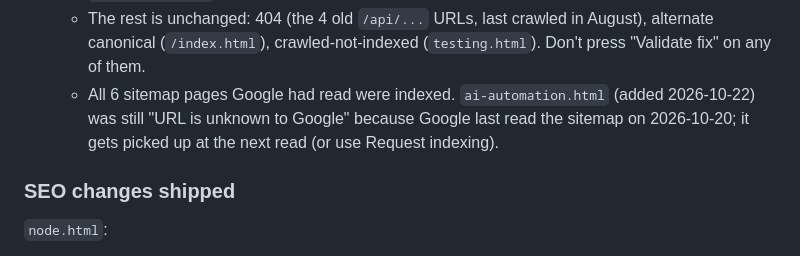
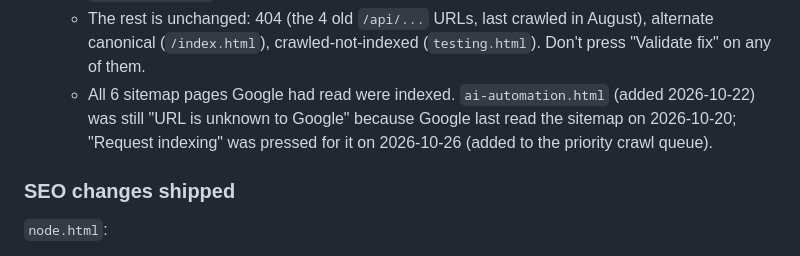
Before and after one commit to 99redder/eastern-shore-ai, a Markdown page: CLAUDE.md, the part around the change. GitHub-like rendering.

Commit message:
Notes: indexing requested for ai-automation.html
Co-Authored-By: Claude Opus 5.5 <noreply@anthropic.com>

```diff
--- a/CLAUDE.md
+++ b/CLAUDE.md
@@ -1019,7 +1019,7 @@ A glowing PCB/chip circuit board rendered on a Canvas 2D element, positioned to
   - *noindex*, 1 URL: `my-plan.html` (the Find my plan page, noindex on purpose; Google found it through the homepage footer link).
   - *Blocked by robots.txt*, 1 URL: `/api/website-plan/find`, lifted from `my-plan.html`'s inline JS; `Disallow: /api/` covers it, as planned on 2026-10-12.
   - The rest is unchanged: 404 (the 4 old `/api/...` URLs, last crawled in August), alternate canonical (`/index.html`), crawled-not-indexed (`testing.html`). Don't press "Validate fix" on any of them.
-  - All 6 sitemap pages Google had read were indexed. `ai-automation.html` (added 2026-10-22) was still "URL is unknown to Google" because Google last read the sitemap on 2026-10-20; it gets picked up at the next read (or use Request indexing).
+  - All 6 sitemap pages Google had read were indexed. `ai-automation.html` (added 2026-10-22) was still "URL is unknown to Google" because Google last read the sitemap on 2026-10-20; "Request indexing" was pressed for it on 2026-10-26 (added to the priority crawl queue).
 
 ### SEO changes shipped
 
```
